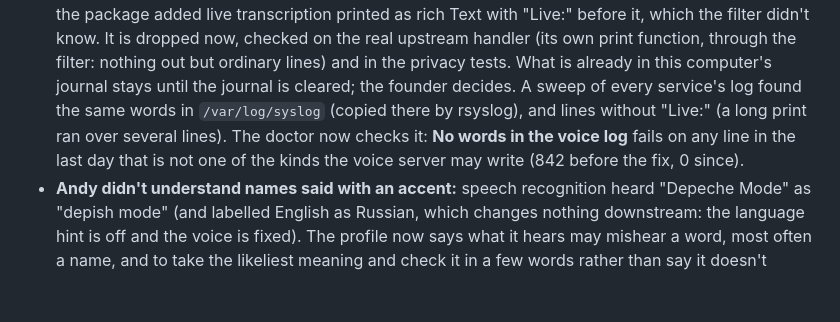
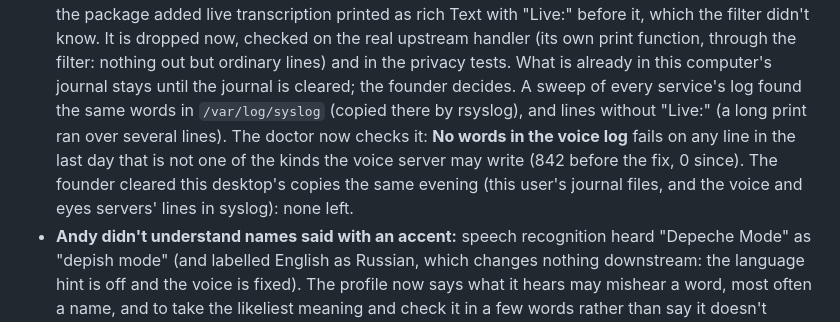
Before and after one commit to AndyDM9/andy-companion, a Markdown page: CHANGELOG.md, the part around the change. Drawn GitHub-style; blank space fills up the shorter version.

Commit message:
status: the heard words cleared from this desktop's logs
Co-Authored-By: Claude Opus 5.5 <noreply@anthropic.com>

```diff
--- a/CHANGELOG.md
+++ b/CHANGELOG.md
@@ -17,6 +17,8 @@ Every change, newest first, grouped by date. Each entry says what changed and wh
   service's log found the same words in `/var/log/syslog` (copied there by rsyslog), and lines without "Live:"
   (a long print ran over several lines). The doctor now checks it: **No words in the voice log** fails on any line
   in the last day that is not one of the kinds the voice server may write (842 before the fix, 0 since).
+  The founder cleared this desktop's copies the same evening (this user's journal files, and the voice and eyes
+  servers' lines in syslog): none left.
 - **Andy didn't understand names said with an accent:** speech recognition heard "Depeche Mode" as "depish mode"
   (and labelled English as Russian, which changes nothing downstream: the language hint is off and the voice is
   fixed). The profile now says what it hears may mishear a word, most often a name, and to take the likeliest
```
Also changed, not shown: docs/STATUS.md (+1 -1 lines).
